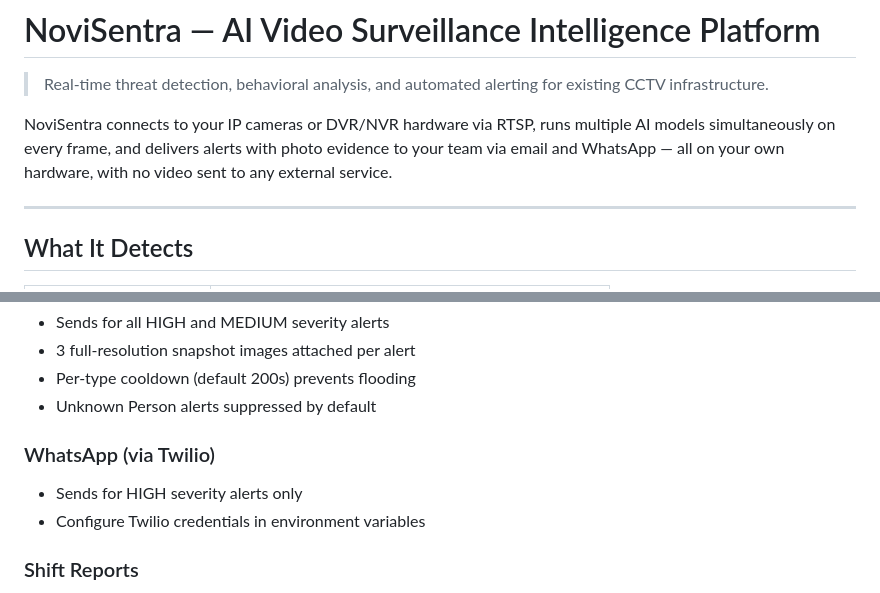
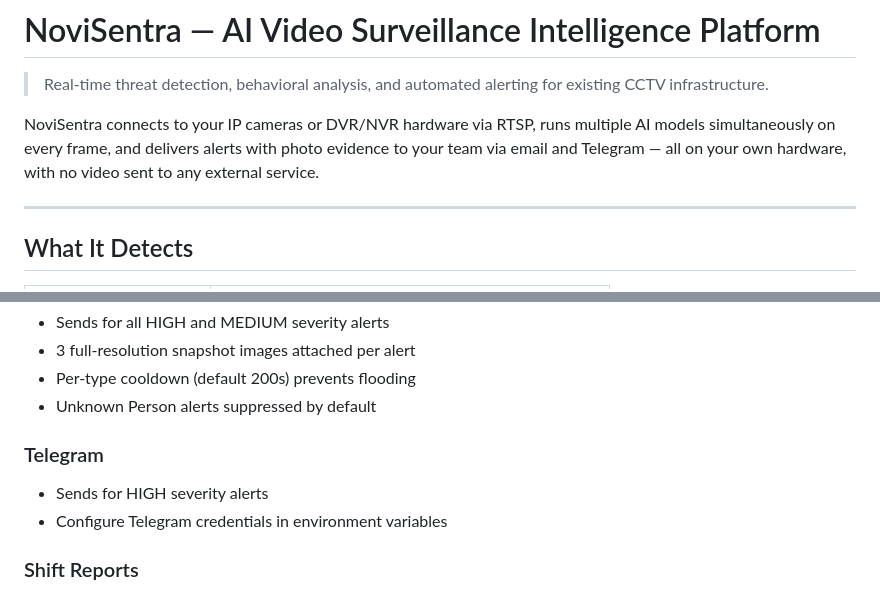
Before and after one commit to Pratyaksh0404/Video-monitoring-tool, a Markdown page: README.md, 2 parts joined by grey strips. GitHub-like rendering.

Commit message:
Change alert notification from WhatsApp to Telegram

```diff
--- a/README.md
+++ b/README.md
@@ -2,7 +2,7 @@
 
 > Real-time threat detection, behavioral analysis, and automated alerting for existing CCTV infrastructure.
 
-NoviSentra connects to your IP cameras or DVR/NVR hardware via RTSP, runs multiple AI models simultaneously on every frame, and delivers alerts with photo evidence to your team via email and WhatsApp — all on your own hardware, with no video sent to any external service.
+NoviSentra connects to your IP cameras or DVR/NVR hardware via RTSP, runs multiple AI models simultaneously on every frame, and delivers alerts with photo evidence to your team via email and Telegram — all on your own hardware, with no video sent to any external service.
 
 ---
 
@@ -179,9 +179,9 @@ Every detected event appears in the live alert log with:
 - Per-type cooldown (default 200s) prevents flooding
 - Unknown Person alerts suppressed by default
 
-### WhatsApp (via Twilio)
-- Sends for HIGH severity alerts only
-- Configure Twilio credentials in environment variables
+### Telegram
+- Sends for HIGH severity alerts
+- Configure Telegram credentials in environment variables
 
 ### Shift Reports
 - Auto-sent on profile switch and system shutdown
```
